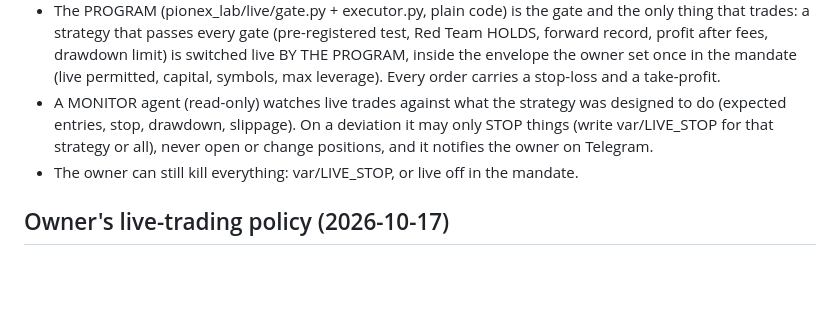
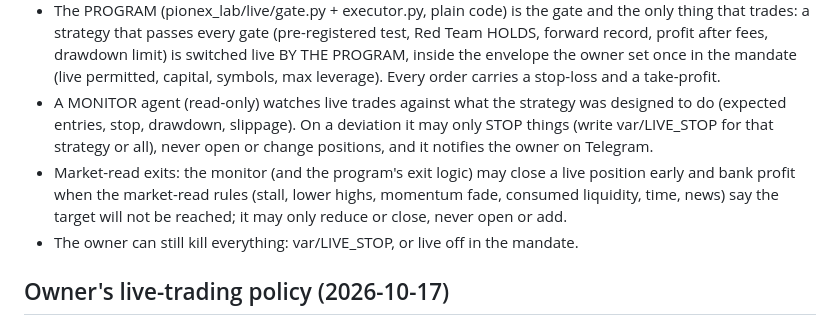
Before and after one commit to rgriesel/pionex, a Markdown page: paperclip/FIRM_RULES.md, the part around the change. Rendered like a GitHub page; blank space fills up the shorter version.

Commit message:
Rules: market-read early exits (reduce/close only) learned from the owner's method
Co-Authored-By: Claude Sonnet 5.5 <noreply@anthropic.com>

```diff
--- a/paperclip/FIRM_RULES.md
+++ b/paperclip/FIRM_RULES.md
@@ -50,6 +50,7 @@ edge on Pionex, as cheaply as possible, with research and paper trading running
 - A MONITOR agent (read-only) watches live trades against what the strategy was designed to do (expected
   entries, stop, drawdown, slippage). On a deviation it may only STOP things (write var/LIVE_STOP for that
   strategy or all), never open or change positions, and it notifies the owner on Telegram.
+- Market-read exits: the monitor (and the program's exit logic) may close a live position early and bank profit when the market-read rules (stall, lower highs, momentum fade, consumed liquidity, time, news) say the target will not be reached; it may only reduce or close, never open or add.
 - The owner can still kill everything: var/LIVE_STOP, or live off in the mandate.
 
 ## Owner's live-trading policy (2026-10-17)
```
